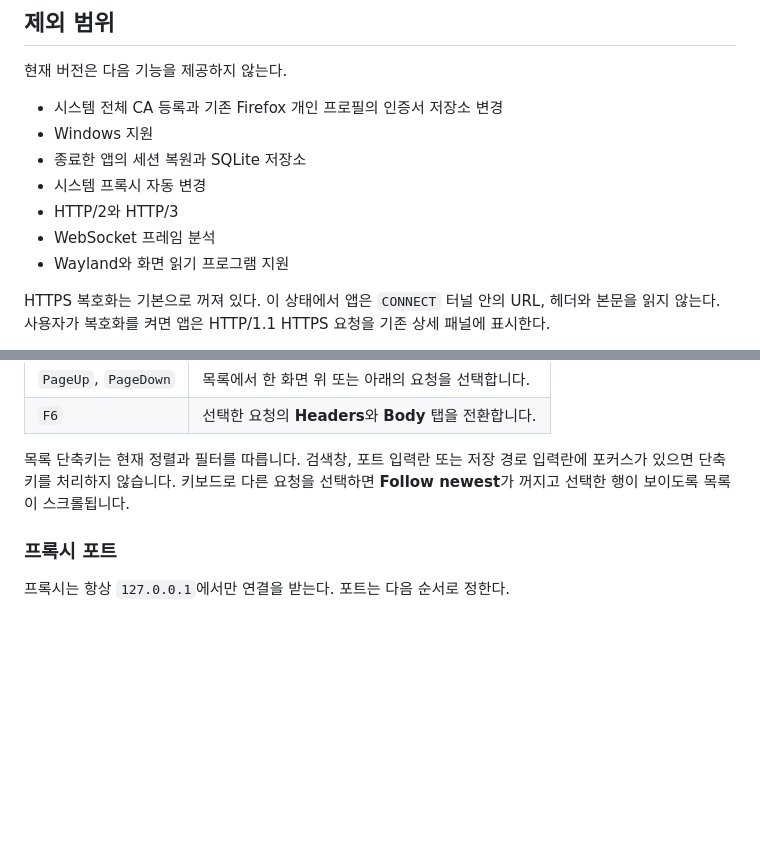
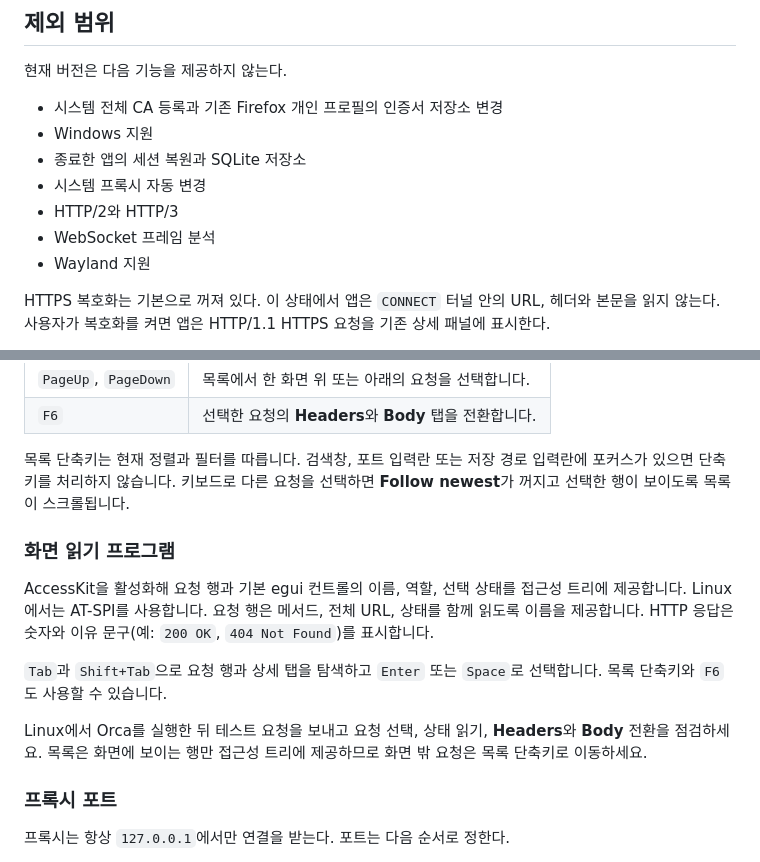
Before and after one commit to leedonggyu1848/http_proxy, a Markdown page: README.md, 2 parts joined by grey strips. Rendered like a GitHub page; blank space fills up the shorter version.

```diff
--- a/README.md
+++ b/README.md
@@ -37,7 +37,7 @@ HTTP Inspector는 로컬 HTTP 프록시를 통해 요청 기록을 보여주는
 - 시스템 프록시 자동 변경
 - HTTP/2와 HTTP/3
 - WebSocket 프레임 분석
-- Wayland와 화면 읽기 프로그램 지원
+- Wayland 지원
 
 HTTPS 복호화는 기본으로 꺼져 있다. 이 상태에서 앱은 `CONNECT` 터널 안의 URL, 헤더와 본문을 읽지 않는다. 사용자가 복호화를 켜면 앱은 HTTP/1.1 HTTPS 요청을 기존 상세 패널에 표시한다.
 
@@ -115,6 +115,14 @@ UI에 `Running`과 `127.0.0.1:8080`이 표시되면 프록시가 요청을 받
 | `F6` | 선택한 요청의 **Headers**와 **Body** 탭을 전환합니다. |
 
 목록 단축키는 현재 정렬과 필터를 따릅니다. 검색창, 포트 입력란 또는 저장 경로 입력란에 포커스가 있으면 단축키를 처리하지 않습니다. 키보드로 다른 요청을 선택하면 **Follow newest**가 꺼지고 선택한 행이 보이도록 목록이 스크롤됩니다.
+
+### 화면 읽기 프로그램
+
+AccessKit을 활성화해 요청 행과 기본 egui 컨트롤의 이름, 역할, 선택 상태를 접근성 트리에 제공합니다. Linux에서는 AT-SPI를 사용합니다. 요청 행은 메서드, 전체 URL, 상태를 함께 읽도록 이름을 제공합니다. HTTP 응답은 숫자와 이유 문구(예: `200 OK`, `404 Not Found`)를 표시합니다.
+
+`Tab`과 `Shift+Tab`으로 요청 행과 상세 탭을 탐색하고 `Enter` 또는 `Space`로 선택합니다. 목록 단축키와 `F6`도 사용할 수 있습니다.
+
+Linux에서 Orca를 실행한 뒤 테스트 요청을 보내고 요청 선택, 상태 읽기, **Headers**와 **Body** 전환을 점검하세요. 목록은 화면에 보이는 행만 접근성 트리에 제공하므로 화면 밖 요청은 목록 단축키로 이동하세요.
 
 ### 프록시 포트
 
```
Also changed, not shown: docs/images/accessibility-status.png (added), 3 other files.
